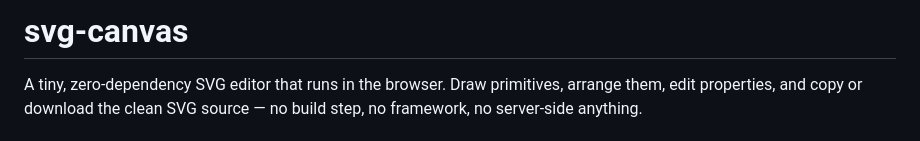
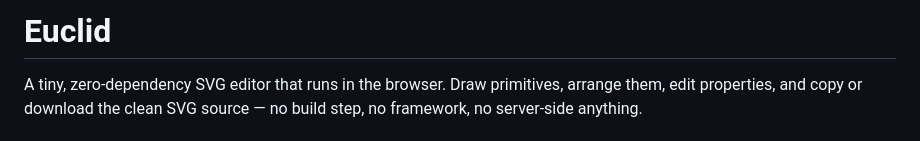
Before and after one commit to anilyesilkaya/euclid, a Markdown page: README.md, the part around the change. Drawn GitHub-style.

```diff
--- a/README.md
+++ b/README.md
@@ -1,4 +1,4 @@
-# svg-canvas
+# Euclid
 
 A tiny, zero-dependency SVG editor that runs in the browser. Draw primitives, arrange them, edit properties, and copy or download the clean SVG source — no build step, no framework, no server-side anything.
 
```
